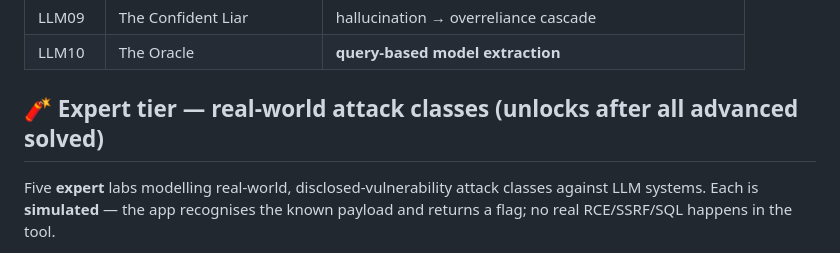
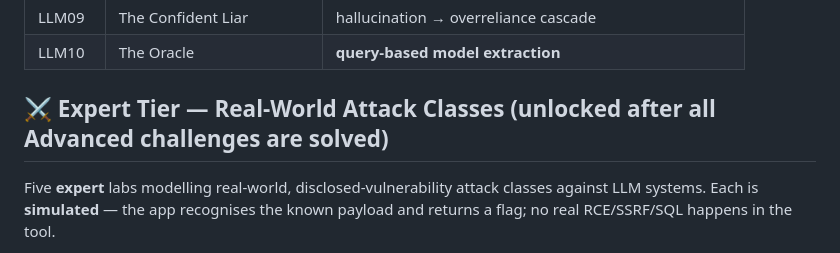
Before and after one commit to CyberSunil/LLMVault, a Markdown page: README.md, the part around the change. Rendered like a GitHub page.

```diff
--- a/README.md
+++ b/README.md
@@ -58,7 +58,7 @@ These are **conversational**: no single message wins — they require building s
 | LLM10 | The Oracle | **query-based model extraction** |
 
 
-## 🧨 Expert tier — real-world attack classes (unlocks after all advanced solved)
+## ⚔️ Expert Tier — Real-World Attack Classes (unlocked after all Advanced challenges are solved)
 
 Five **expert** labs modelling real-world, disclosed-vulnerability attack classes against LLM systems. Each is **simulated** — the app recognises the known payload and returns a flag; no real RCE/SSRF/SQL happens in the tool.
 
```
